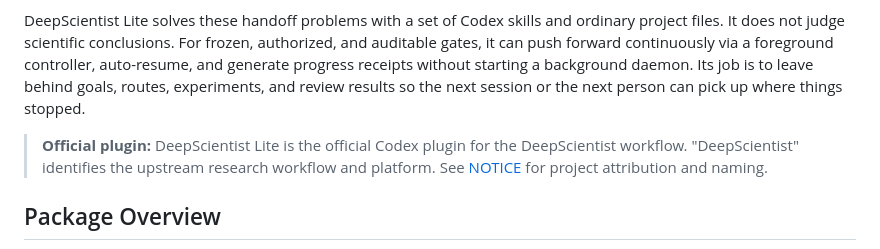
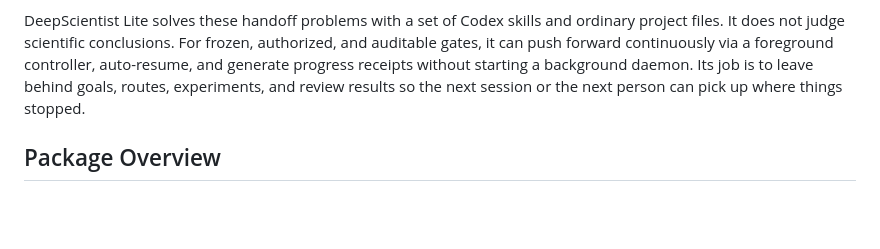
Before and after one commit to AlexenderSokolov/deepscientist-lite-codex-plugin, a Markdown page: README.md, the part around the change. Rendered like a GitHub page; blank space fills up the shorter version.

```diff
--- a/README.md
+++ b/README.md
@@ -6,7 +6,7 @@ Long research sessions overwhelm chat history. Switch to a new thread and you lo
 
 DeepScientist Lite solves these handoff problems with a set of Codex skills and ordinary project files. It does not judge scientific conclusions. For frozen, authorized, and auditable gates, it can push forward continuously via a foreground controller, auto-resume, and generate progress receipts without starting a background daemon. Its job is to leave behind goals, routes, experiments, and review results so the next session or the next person can pick up where things stopped.
 
-> **Official plugin:** DeepScientist Lite is the official Codex plugin for the DeepScientist workflow. "DeepScientist" identifies the upstream research workflow and platform. See [NOTICE](NOTICE) for project attribution and naming.
+
 
 ## Package Overview
 
```
